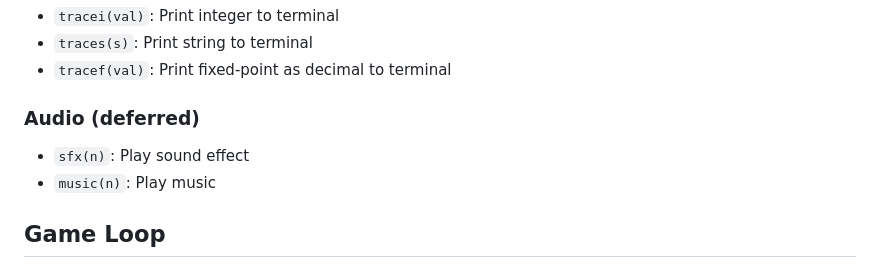
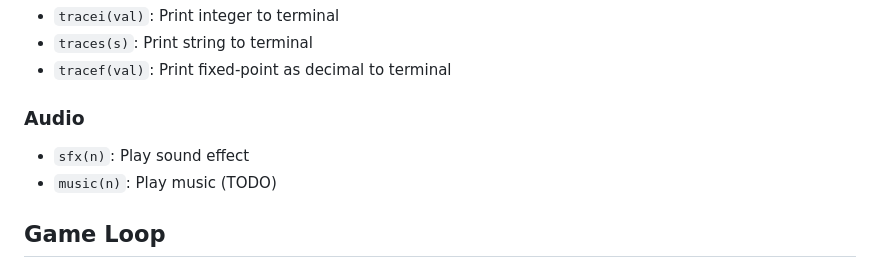
Before and after one commit to gabrielbosio/monokrom, a Markdown page: LANGUAGE.md, the part around the change. GitHub-like rendering.

```diff
--- a/LANGUAGE.md
+++ b/LANGUAGE.md
@@ -395,10 +395,10 @@ Constants are inlined at compile time.
 - `traces(s)`: Print string to terminal
 - `tracef(val)`: Print fixed-point as decimal to terminal
 
-### Audio (deferred)
+### Audio
 
 - `sfx(n)`: Play sound effect
-- `music(n)`: Play music
+- `music(n)`: Play music (TODO)
 
 ## Game Loop
 
```
Also changed, not shown: README.md (+29 -0 lines).
